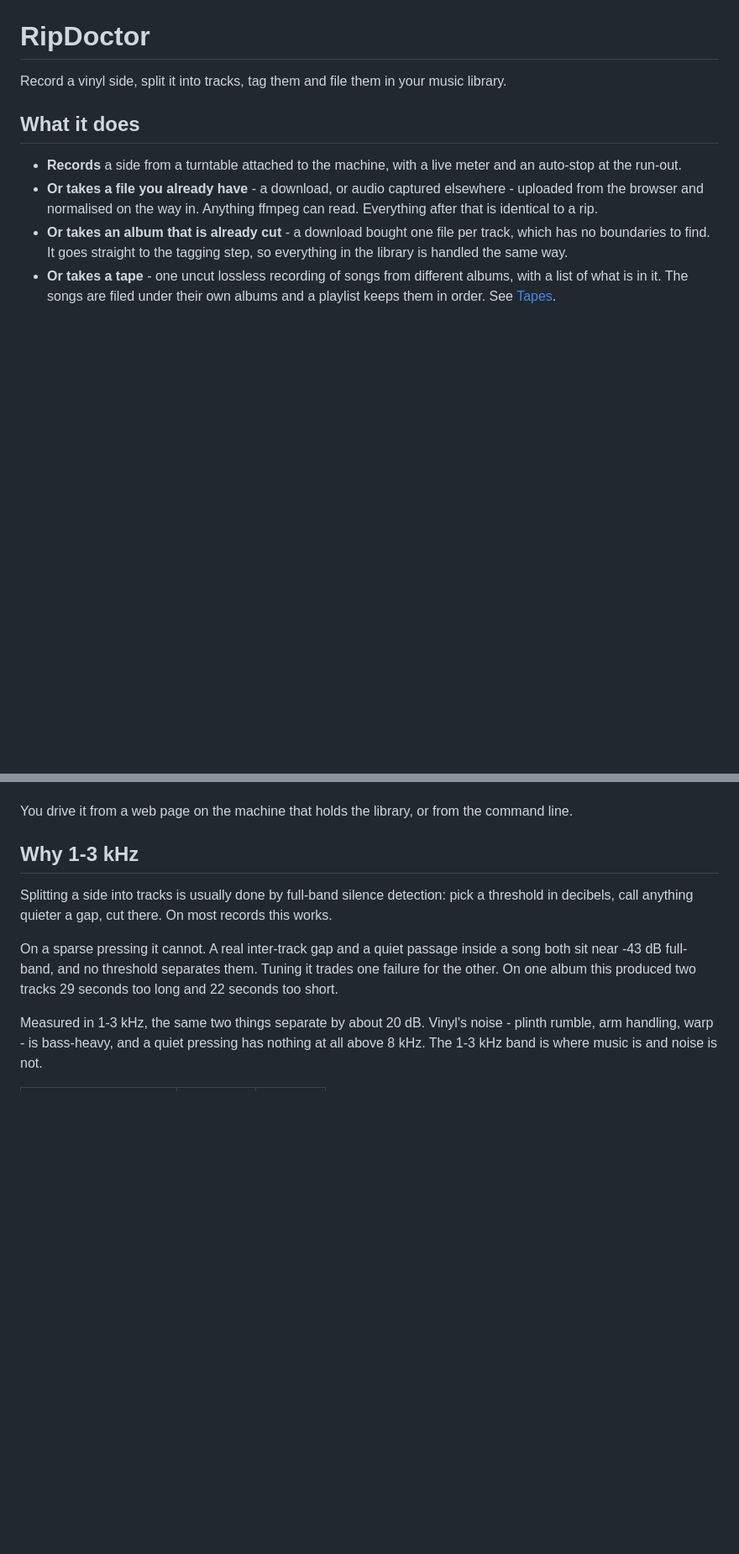
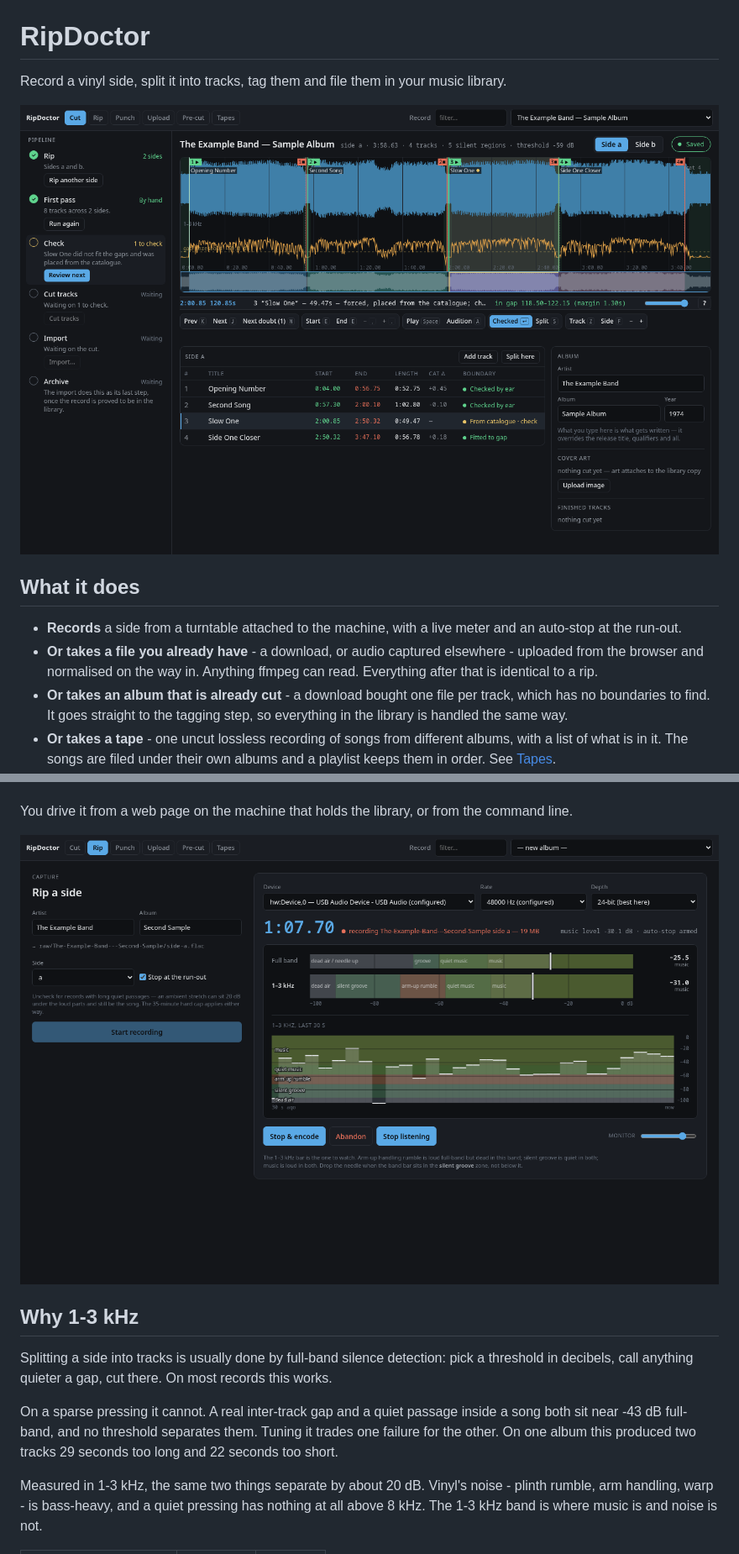
Before and after one commit to bspeelm/RipDoctor, a Markdown page: README.md, 2 parts joined by grey strips. Shown at 84% size. Drawn GitHub-style; pictures changed too: docs/images/cut_panel.png (added), docs/images/rip_panel.png (added); blank space fills up the shorter version.

Commit message:
docs: screenshots of the record's Cut page and the Rip meter (#57)
Taken from a scratch install with synthetic audio and an invented record, so
nothing in them names a real record, machine or device.

Co-authored-by: Claude Opus 5.5 <noreply@anthropic.com>

```diff
--- a/README.md
+++ b/README.md
@@ -2,6 +2,12 @@
 
 Record a vinyl side, split it into tracks, tag them and file them in your music
 library.
+
+![A record's Cut page. The pipeline rail on the left, with Check waiting on one
+track. A side's waveform in blue, the same side in 1-3 kHz in orange below it with
+the gap threshold as a dashed line, and each track's start and end as numbered
+markers. Below, the side's tracks: two Checked by ear, one From catalogue · check,
+and one Fitted to gap.](docs/images/cut_panel.png)
 
 ## What it does
 
@@ -29,6 +35,10 @@ library.
 
 You drive it from a web page on the machine that holds the library, or from the
 command line.
+
+![The Rip page while a side is recording. The elapsed time, the full-band and
+1-3 kHz bars on one scale with their zones, and the 1-3 kHz level over the last
+30 seconds, with a gap between two tracks showing as a drop.](docs/images/rip_panel.png)
 
 ## Why 1-3 kHz
 
```
